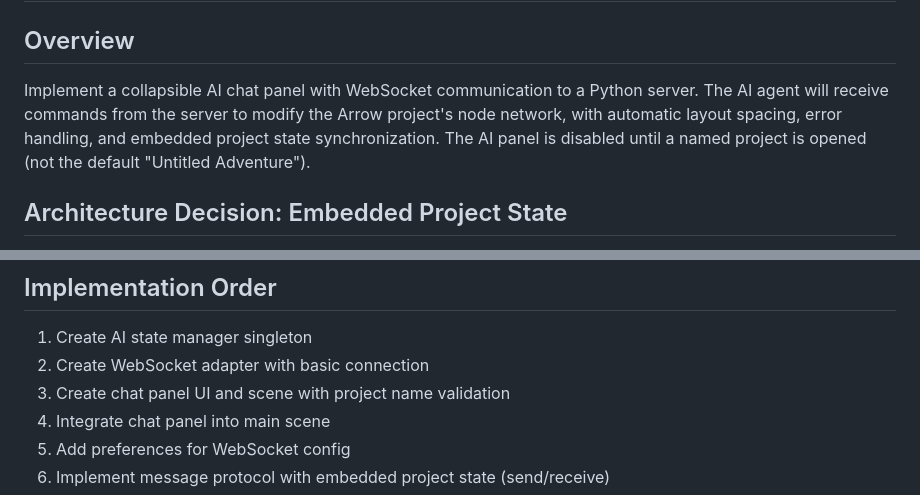
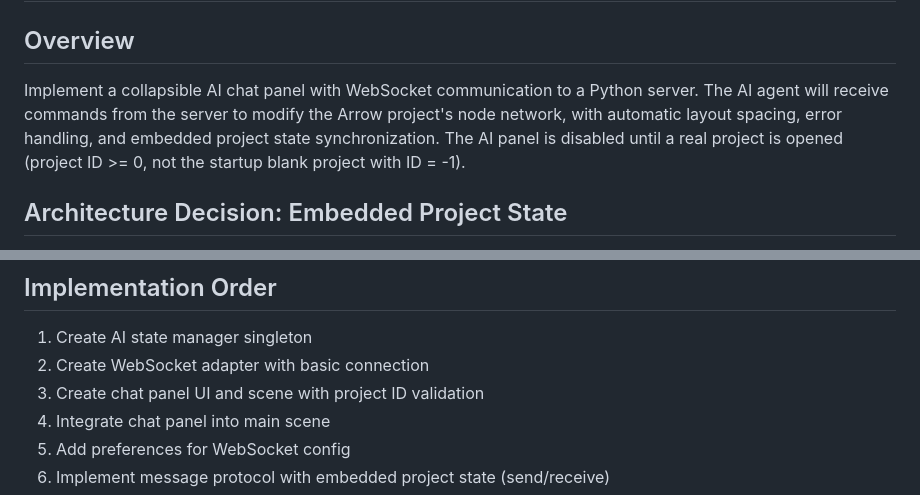
Before and after one commit to TomShu01/Arrow-AI, a Markdown page: Docs/Project-Specification.md, 2 parts joined by grey strips. Rendered like a GitHub page.

```diff
--- a/Docs/Project-Specification.md
+++ b/Docs/Project-Specification.md
@@ -3,7 +3,7 @@
 
 ## Overview
 
-Implement a collapsible AI chat panel with WebSocket communication to a Python server. The AI agent will receive commands from the server to modify the Arrow project's node network, with automatic layout spacing, error handling, and embedded project state synchronization. The AI panel is disabled until a named project is opened (not the default "Untitled Adventure").
+Implement a collapsible AI chat panel with WebSocket communication to a Python server. The AI agent will receive commands from the server to modify the Arrow project's node network, with automatic layout spacing, error handling, and embedded project state synchronization. The AI panel is disabled until a real project is opened (project ID >= 0, not the startup blank project with ID = -1).
 
 ## Architecture Decision: Embedded Project State
 
@@ -369,7 +376,7 @@ func update_project_entry(node_id: int) -> int
 
 1. Create AI state manager singleton
 2. Create WebSocket adapter with basic connection
-3. Create chat panel UI and scene with project name validation
+3. Create chat panel UI and scene with project ID validation
 4. Integrate chat panel into main scene
 5. Add preferences for WebSocket config
 6. Implement message protocol with embedded project state (send/receive)
```
Also changed, not shown: other parts of Docs/Project-Specification.md (+17 -10 lines).
